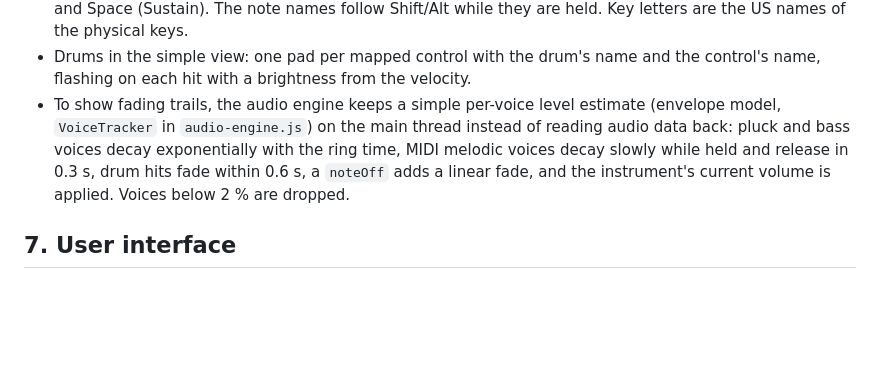
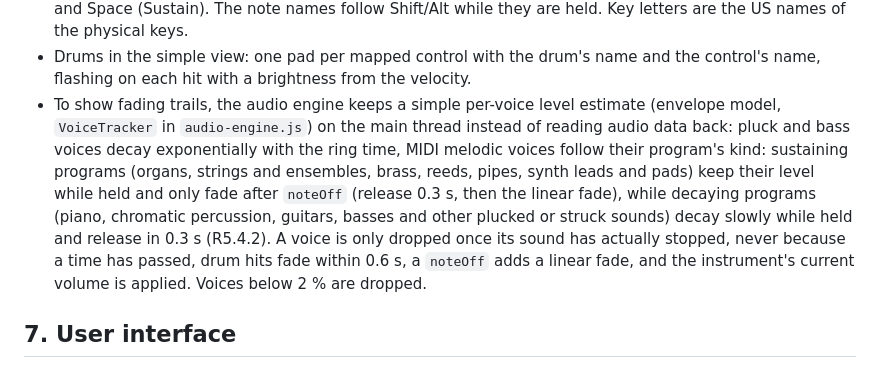
Before and after one commit to ChrisAcrobat/GarageBox, a Markdown page: docs/design.md, the part around the change. GitHub-like rendering; blank space fills up the shorter version.

Commit message:
Decision (importance 4): highway trails last as long as the note is heard, also for sustaining MIDI sounds

```diff
--- a/docs/design.md
+++ b/docs/design.md
@@ -200,7 +200,7 @@ Per fret it keeps: `held` (button down) and the `voiceId` of its ringing note (o
 - The visual style is a global setting (top bar "View": Highway, the default, or Simple); per-lane override can come later if needed.
 - `keyboard-view.js` draws the on-screen keyboard when the keyboard instrument is enabled, with note names on the playing keys and lit keys while pressed (R4c.5, R4c.6). It is drawn at the bottom of the keyboard lane in both visual styles, as five rows: `1`-`5` in the fret colors with their fret notes and Backspace (Strum); the black-key row; the home row; Shift (Octave +) and the bottom row; Alt (Octave −) and Space (Sustain). The note names follow Shift/Alt while they are held. Key letters are the US names of the physical keys.
 - Drums in the simple view: one pad per mapped control with the drum's name and the control's name, flashing on each hit with a brightness from the velocity.
-- To show fading trails, the audio engine keeps a simple per-voice level estimate (envelope model, `VoiceTracker` in `audio-engine.js`) on the main thread instead of reading audio data back: pluck and bass voices decay exponentially with the ring time, MIDI melodic voices decay slowly while held and release in 0.3 s, drum hits fade within 0.6 s, a `noteOff` adds a linear fade, and the instrument's current volume is applied. Voices below 2 % are dropped.
+- To show fading trails, the audio engine keeps a simple per-voice level estimate (envelope model, `VoiceTracker` in `audio-engine.js`) on the main thread instead of reading audio data back: pluck and bass voices decay exponentially with the ring time, MIDI melodic voices follow their program's kind: sustaining programs (organs, strings and ensembles, brass, reeds, pipes, synth leads and pads) keep their level while held and only fade after `noteOff` (release 0.3 s, then the linear fade), while decaying programs (piano, chromatic percussion, guitars, basses and other plucked or struck sounds) decay slowly while held and release in 0.3 s (R5.4.2). A voice is only dropped once its sound has actually stopped, never because a time has passed, drum hits fade within 0.6 s, a `noteOff` adds a linear fade, and the instrument's current volume is applied. Voices below 2 % are dropped.
 
 ## 7. User interface
 
```
Also changed, not shown: docs/requirements.md (+1 -0 lines).
